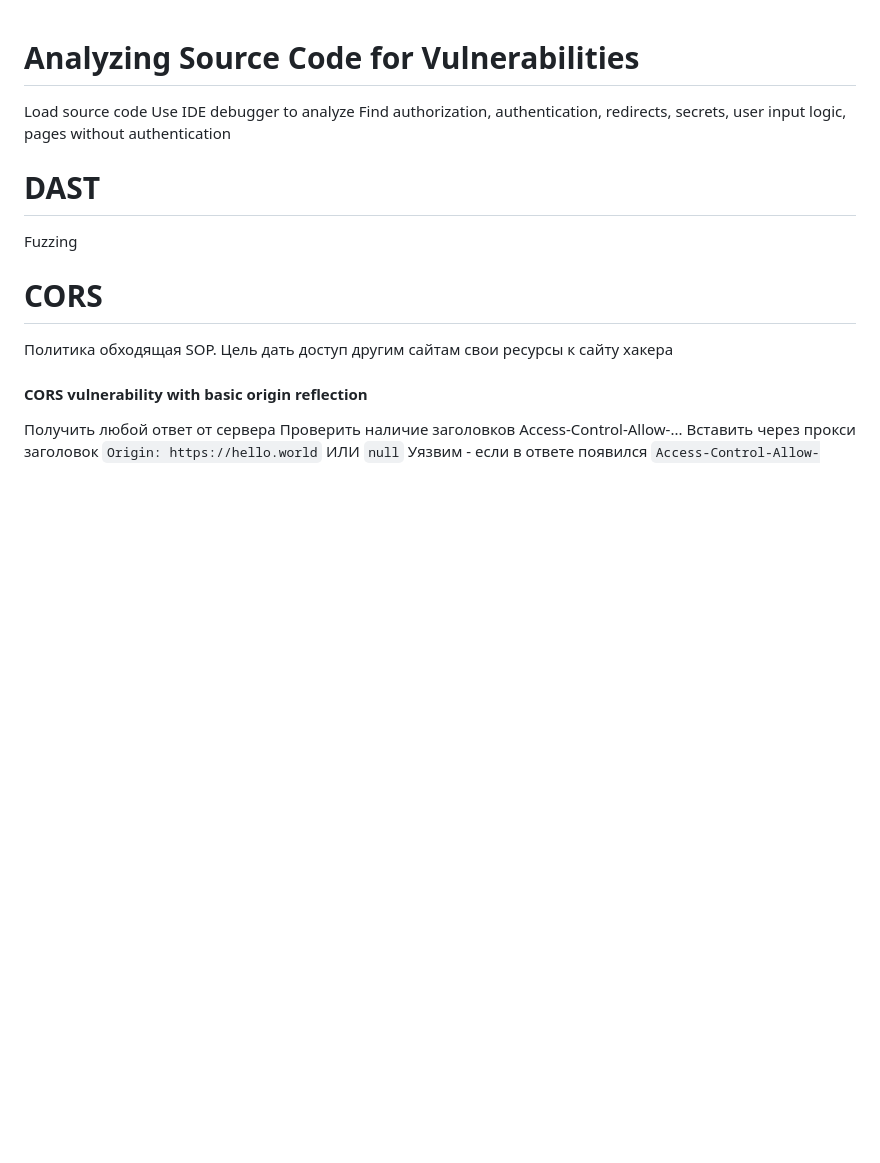
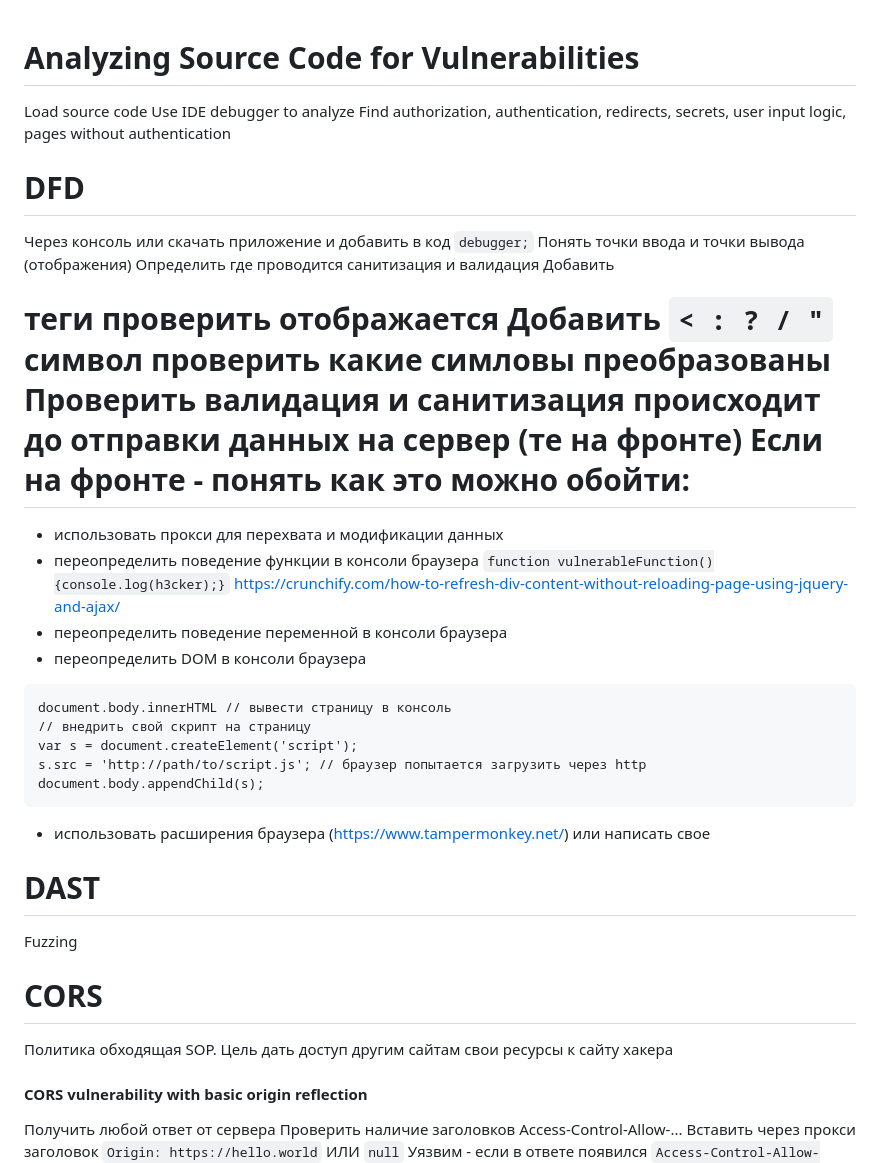
Before and after one commit to FIR-UIII/notes, a Markdown page: Pentest/Web.md, the part around one of its changes. Rendered like a GitHub page; blank space fills up the shorter version.

````diff
--- a/Pentest/Web.md
+++ b/Pentest/Web.md
@@ -3,10 +3,30 @@ Load source code
 Use IDE debugger to analyze
 Find authorization, authentication, redirects, secrets, user input logic, pages without authentication
 
+# DFD
+Через консоль или скачать приложение и добавить в код `debugger;`
+Понять точки ввода и точки вывода (отображения)
+Определить где проводится санитизация и валидация
+    Добавить <h1></h2> теги проверить отображается
+    Добавить `< : ? / "` символ проверить какие симловы преобразованы
+Проверить валидация и санитизация происходит до отправки данных на сервер (те на фронте)
+Если на фронте - понять как это можно обойти:
+- использовать прокси для перехвата и модификации данных
+- переопределить поведение функции в консоли браузера `function vulnerableFunction(){console.log(h3cker);}`
+https://crunchify.com/how-to-refresh-div-content-without-reloading-page-using-jquery-and-ajax/
+- переопределить поведение переменной в консоли браузера
+- переопределить DOM в консоли браузера
+```
+document.body.innerHTML // вывести страницу в консоль
+// внедрить свой скрипт на страницу
+var s = document.createElement('script');
+s.src = 'http://path/to/script.js'; // браузер попытается загрузить через http
+document.body.appendChild(s);
+```
 
+- использовать расширения браузера (https://www.tampermonkey.net/) или написать свое
 # DAST
 Fuzzing
-
 
 # CORS
 Политика обходящая SOP. Цель дать доступ другим сайтам свои ресурсы к сайту хакера
````
Also changed, not shown: other parts of Pentest/Web.md (+52 -6 lines), AppSec DevSecOps/AppSec.md (+9 -0 lines), Media/DFD.png (added).
